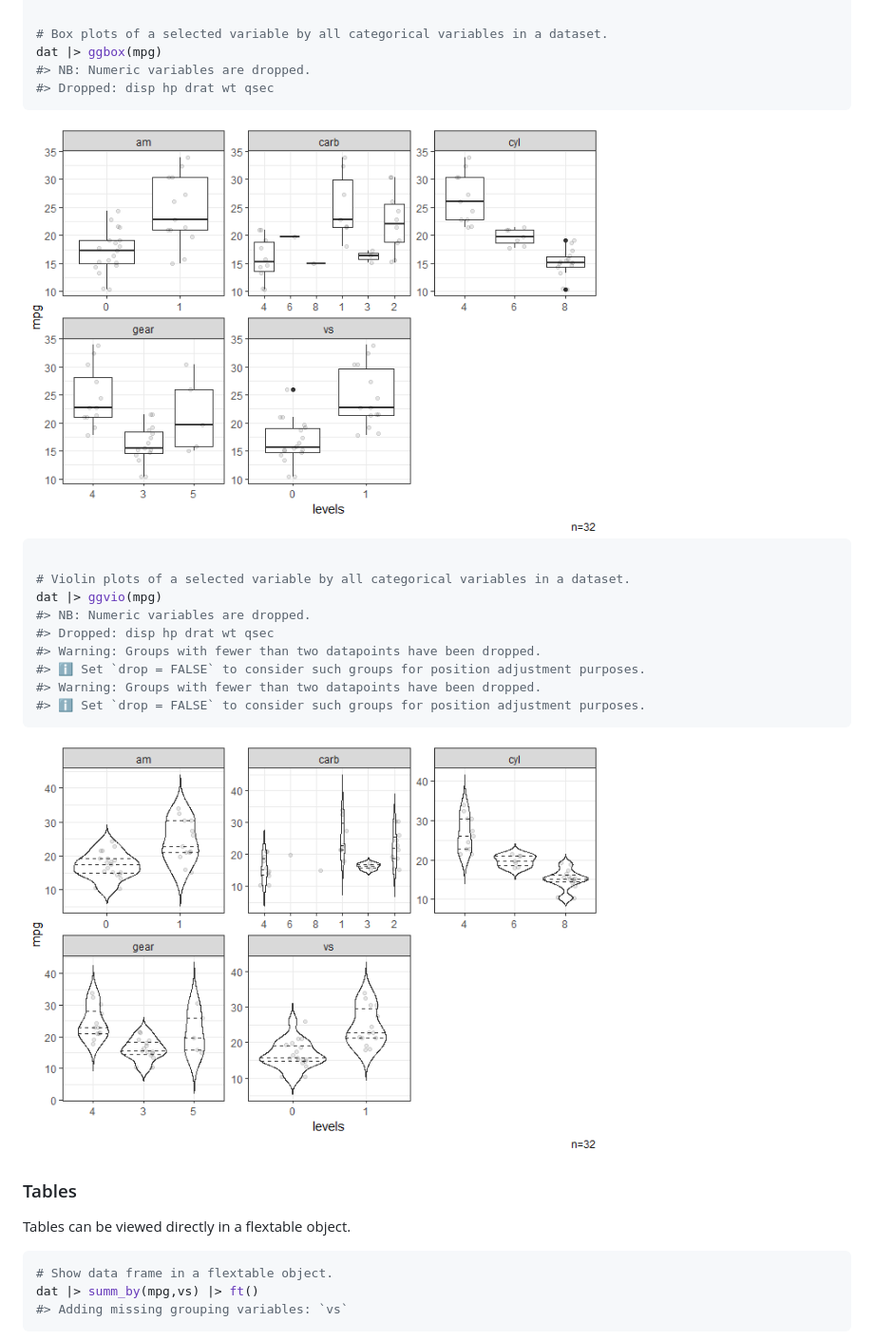
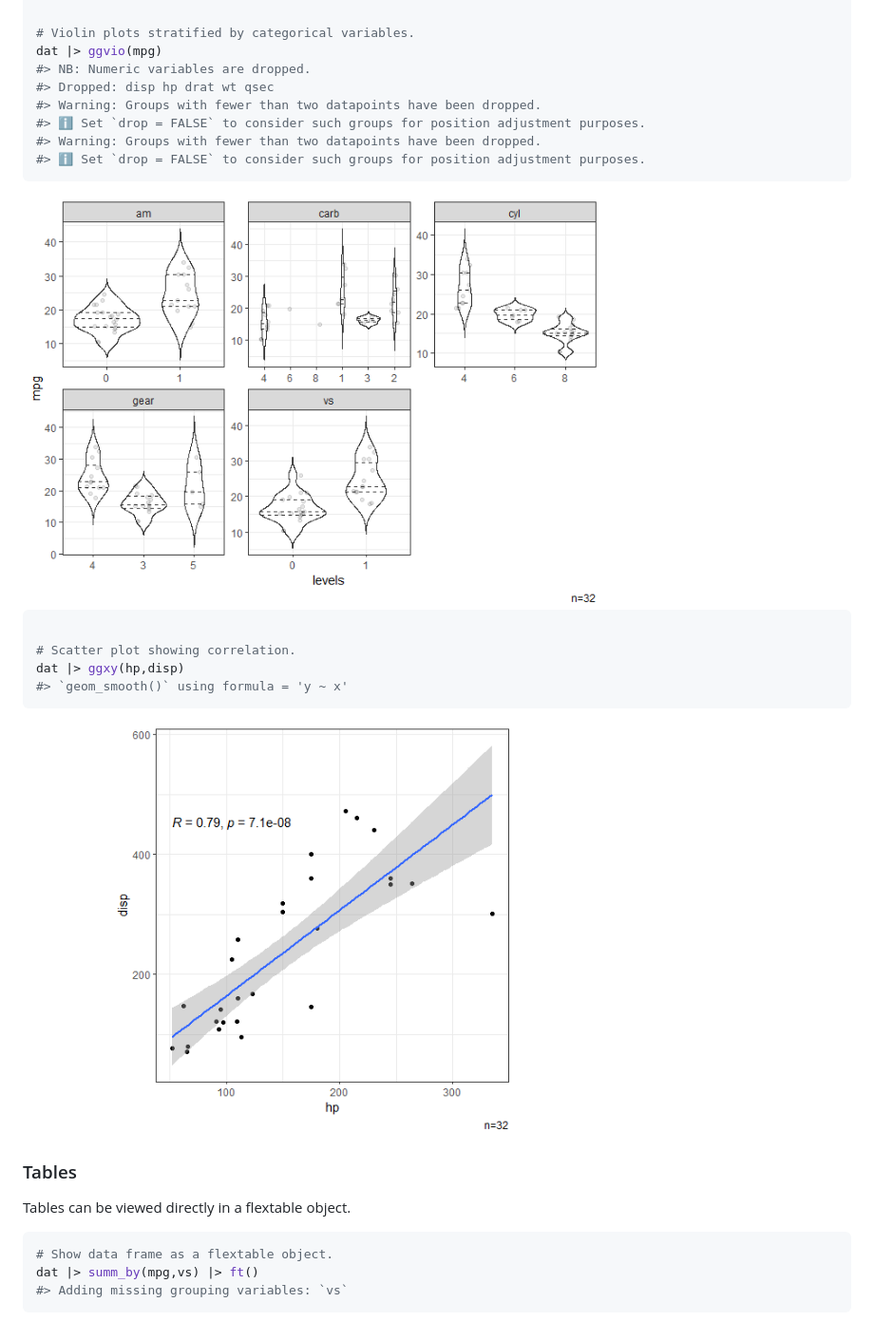
Before and after one commit to soutomas/edar, a Markdown page: README.md, the part around one of its changes. Shown at 95% size. GitHub-like rendering; pictures changed too: man/figures/README-unnamed-chunk-4-3.png, man/figures/README-unnamed-chunk-4-4.png.

````diff
--- a/README.md
+++ b/README.md
@@ -160,17 +161,7 @@ dat |> gghist()
 
 ``` r
 
-# Box plots of a selected variable by all categorical variables in a dataset.
-dat |> ggbox(mpg)
-#> NB: Numeric variables are dropped.
-#> Dropped: disp hp drat wt qsec
-```
-
-<img src="man/figures/README-unnamed-chunk-4-3.png" width="70%" />
-
-``` r
-
-# Violin plots of a selected variable by all categorical variables in a dataset.
+# Violin plots stratified by categorical variables.
 dat |> ggvio(mpg)
 #> NB: Numeric variables are dropped.
 #> Dropped: disp hp drat wt qsec
@@ -180,6 +171,15 @@ dat |> ggvio(mpg)
 #> ℹ Set `drop = FALSE` to consider such groups for position adjustment purposes.
 ```
 
+<img src="man/figures/README-unnamed-chunk-4-3.png" width="70%" />
+
+``` r
+
+# Scatter plot showing correlation.
+dat |> ggxy(hp,disp)
+#> `geom_smooth()` using formula = 'y ~ x'
+```
+
 <img src="man/figures/README-unnamed-chunk-4-4.png" width="70%" />
 
 ### Tables
@@ -187,7 +187,7 @@ dat |> ggvio(mpg)
 Tables can be viewed directly in a flextable object.
 
 ``` r
-# Show data frame in a flextable object.
+# Show data frame as a flextable object.
 dat |> summ_by(mpg,vs) |> ft()
 #> Adding missing grouping variables: `vs`
 ```
````
Also changed, not shown: other parts of README.md (+10 -9 lines), man/figures/README-unnamed-chunk-4-1.png, man/figures/README-unnamed-chunk-4-2.png, 3 other files.
